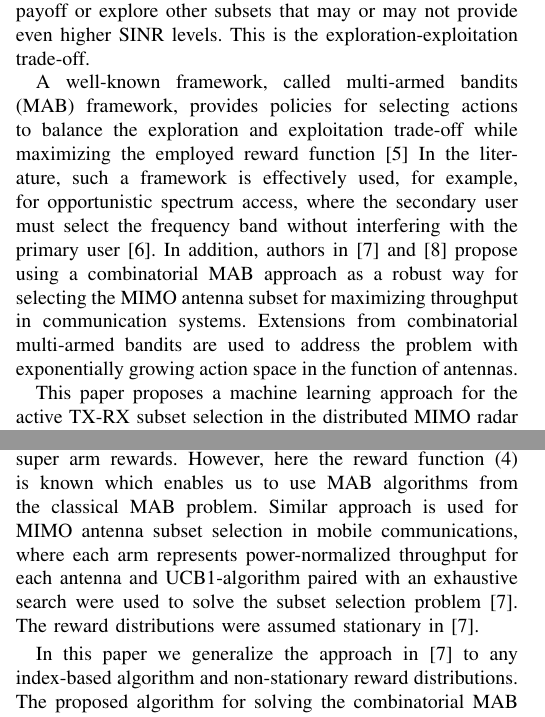
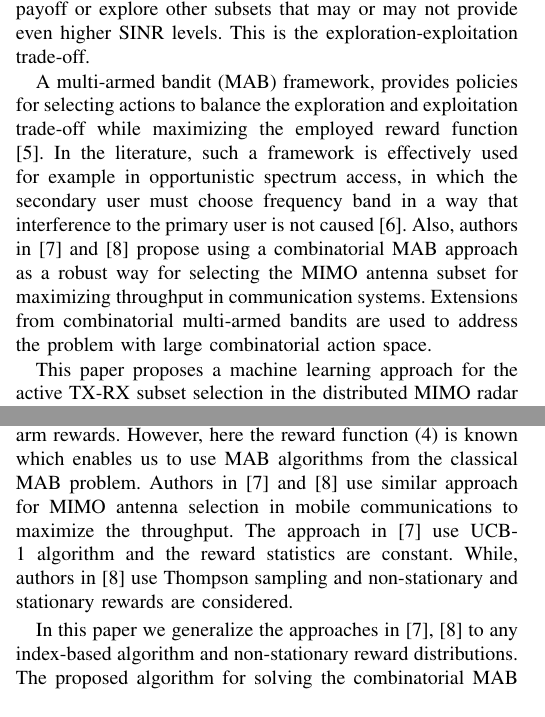
Before and after one commit to PetteriPulkkinen/mab_radar_conference_paper, a LaTeX paper (paper.tex): two parts of the columns of pages 1 and 3 of 7, joined at a grey line, cut so that both start at the same text. Compiled offline with pdfLaTeX.

Commit message:
IMPROVE readability

```diff
--- a/paper.tex
+++ b/paper.tex
@@ -138,10 +138,10 @@ Another way to form the estimates is to probe the different channels for a suffi
 The probing needs to be efficient since the channels are continuously evolving and the probing will impact the radar performance because it requires performing extra tasks in addition to the main operation of the radar.  Therefore, it is necessary to decide when to exploit the TX-RX subset currently providing the best payoff or explore other subsets that may or may not provide even higher SINR levels.
 This is the exploration-exploitation trade-off.
 
-A well-known framework, called multi-armed bandits (MAB) framework, provides policies for selecting actions to balance the exploration and exploitation trade-off while maximizing the employed reward function \cite{Lattimore2019}
-In the literature, such a framework is effectively used, for example, for opportunistic spectrum access, where the secondary user must select the frequency band without interfering with the primary user \cite{Zhao2008}.
-In addition, authors in \cite{Mukherjee2012} and \cite{Kuai2019} propose using a combinatorial MAB approach as a robust way for selecting the MIMO antenna subset for maximizing throughput in communication systems.
-Extensions from combinatorial multi-armed bandits are used to address the problem with exponentially growing action space in the function of antennas.
+A multi-armed bandit (MAB) framework, provides policies for selecting actions to balance the exploration and exploitation trade-off while maximizing the employed reward function \cite{Lattimore2019}.
+In the literature, such a framework is effectively used for example in opportunistic spectrum access, in which the secondary user must choose frequency band in a way that interference to the primary user is not caused \cite{Zhao2008}.
+Also, authors in \cite{Mukherjee2012} and \cite{Kuai2019} propose using a combinatorial MAB approach as a robust way for selecting the MIMO antenna subset for maximizing throughput in communication systems.
+Extensions from combinatorial multi-armed bandits are used to address the problem with large combinatorial action space.
 
 This paper proposes a machine learning approach for the active TX-RX subset selection in the distributed MIMO radar context.
 It is based on the same principle as in the papers \cite{Mukherjee2012} and \cite{Kuai2019}.
@@ -302,10 +302,11 @@ The reformulation is possible because the reward function ($\ref{eq:obj_func}$)
 
 Usually in the combinatorial MAB problem, the agent does not know the mapping from the arm rewards to the super arm rewards.
 However, here the reward function $\eqref{eq:reward_func}$ is known which enables us to use MAB algorithms from the classical MAB problem.
-Similar approach is used for MIMO antenna subset selection in mobile communications, where each arm represents power-normalized throughput for each antenna and UCB1-algorithm paired with an exhaustive search were used to solve the subset selection problem \cite{Mukherjee2012}.
-The reward distributions were assumed stationary in \cite{Mukherjee2012}.
+Authors in \cite{Mukherjee2012} and \cite{Kuai2019} use similar approach for MIMO antenna selection in mobile communications to maximize the throughput.
+The approach in \cite{Mukherjee2012} use UCB-1 algorithm and the reward statistics are constant.
+While, authors in \cite{Kuai2019} use Thompson sampling and non-stationary and stationary rewards are considered.
 
-In this paper we generalize the approach in \cite{Mukherjee2012} to any index-based algorithm and non-stationary reward distributions.
+In this paper we generalize the approaches in \cite{Mukherjee2012, Kuai2019} to any index-based algorithm and non-stationary reward distributions.
 The proposed algorithm for solving the combinatorial MAB problem with known mapping from the arm rewards to the super arm rewards is shown in Algorithm~\ref{alg:gcmab}.
 On line~\ref{alg:calc_idx} of the Algorithm~\ref{alg:gcmab} any index-based MAB algorithm can be used to find the indexes, and on line~\ref{alg:find_sa} any optimization method can be used to find the super arm.
 The indexes calculated by a MAB algorithm will ensure that the exploration and exploitation trade-off is balanced well.
```
